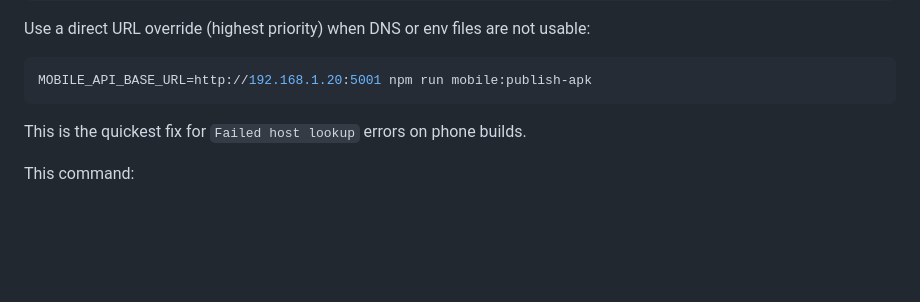
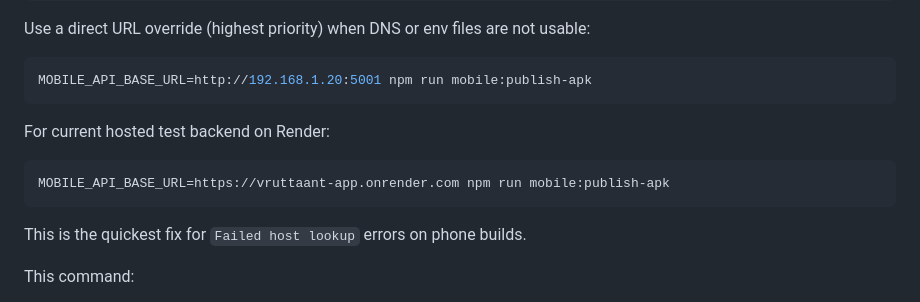
Before and after one commit to sachudj/vruttaant-app, a Markdown page: docs/MOBILE_APP.md, the part around the change. GitHub-like rendering; blank space fills up the shorter version.

Commit message:
docs: update hosted backend URL to vruttaant-app.onrender.com

````diff
--- a/docs/MOBILE_APP.md
+++ b/docs/MOBILE_APP.md
@@ -213,6 +213,12 @@ Use a direct URL override (highest priority) when DNS or env files are not usabl
 
 ```bash
 MOBILE_API_BASE_URL=http://192.168.1.20:5001 npm run mobile:publish-apk
+```
+
+For current hosted test backend on Render:
+
+```bash
+MOBILE_API_BASE_URL=https://vruttaant-app.onrender.com npm run mobile:publish-apk
 ```
 
 This is the quickest fix for `Failed host lookup` errors on phone builds.
````
Also changed, not shown: docs/DEPLOYMENT.md (+7 -7 lines).
